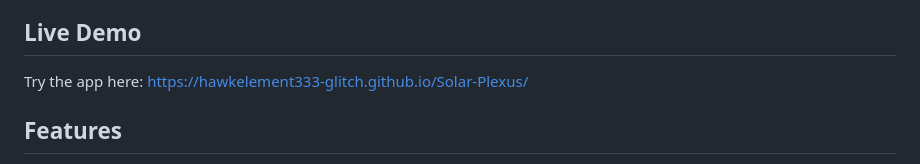
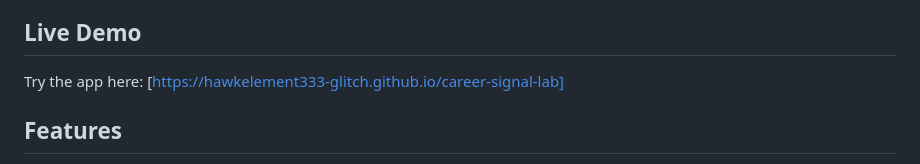
Before and after one commit to hawkelement333-glitch/career-signal-lab, a Markdown page: README.md, the part around the change. GitHub-like rendering.

Commit message:
Change live demo link in README
Updated the live demo link to the new URL.

```diff
--- a/README.md
+++ b/README.md
@@ -3,7 +3,7 @@
 SolaRPlexus Project Moonlight is a premium resume analyzer and application-tailoring workspace for students and early-career job seekers. It helps a candidate upload or paste their resume, enter any target company and job title, compare likely job fits, identify missing evidence, rewrite resume bullets, and generate company-specific application materials.
 ## Live Demo
 
-Try the app here: https://hawkelement333-glitch.github.io/Solar-Plexus/
+Try the app here: [https://hawkelement333-glitch.github.io/career-signal-lab]
 
 
 ## Features
```
